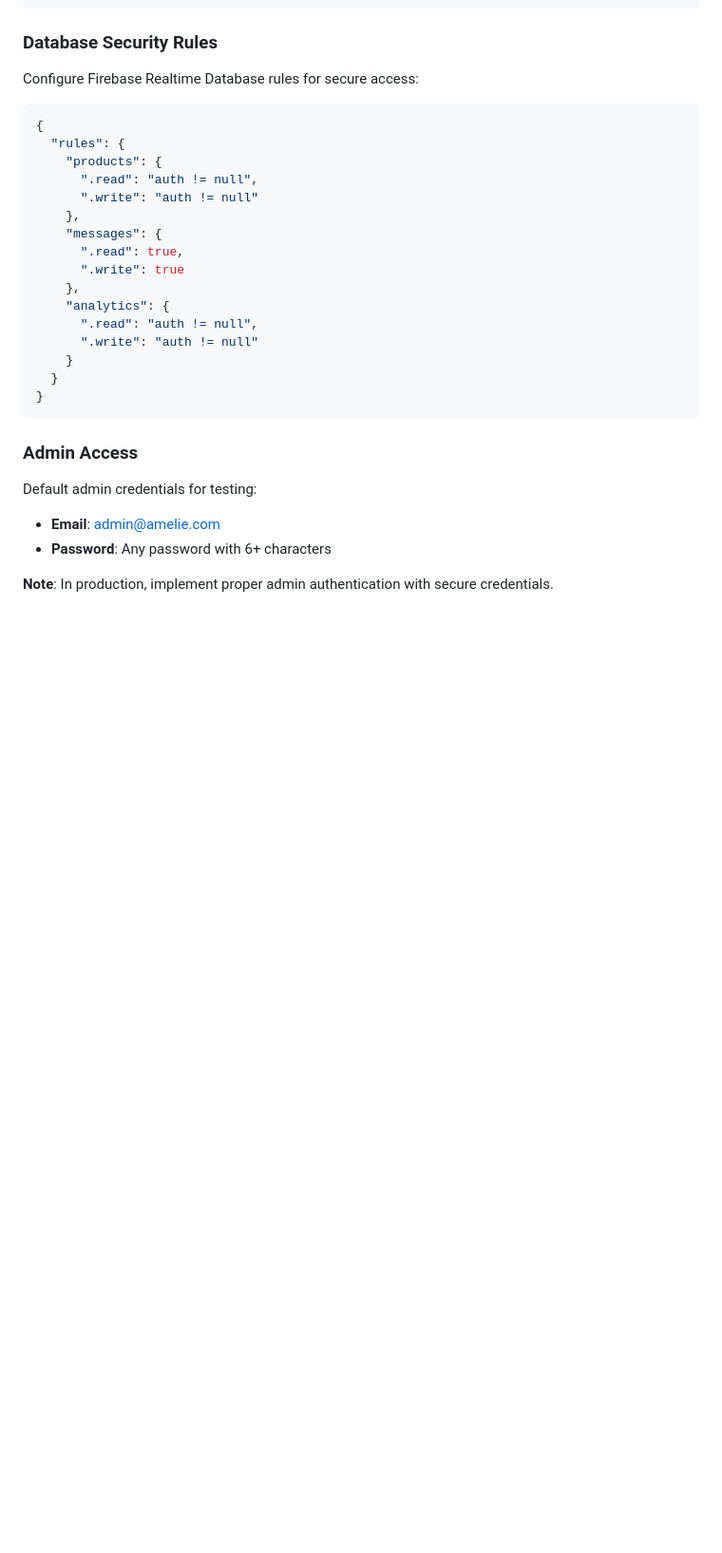
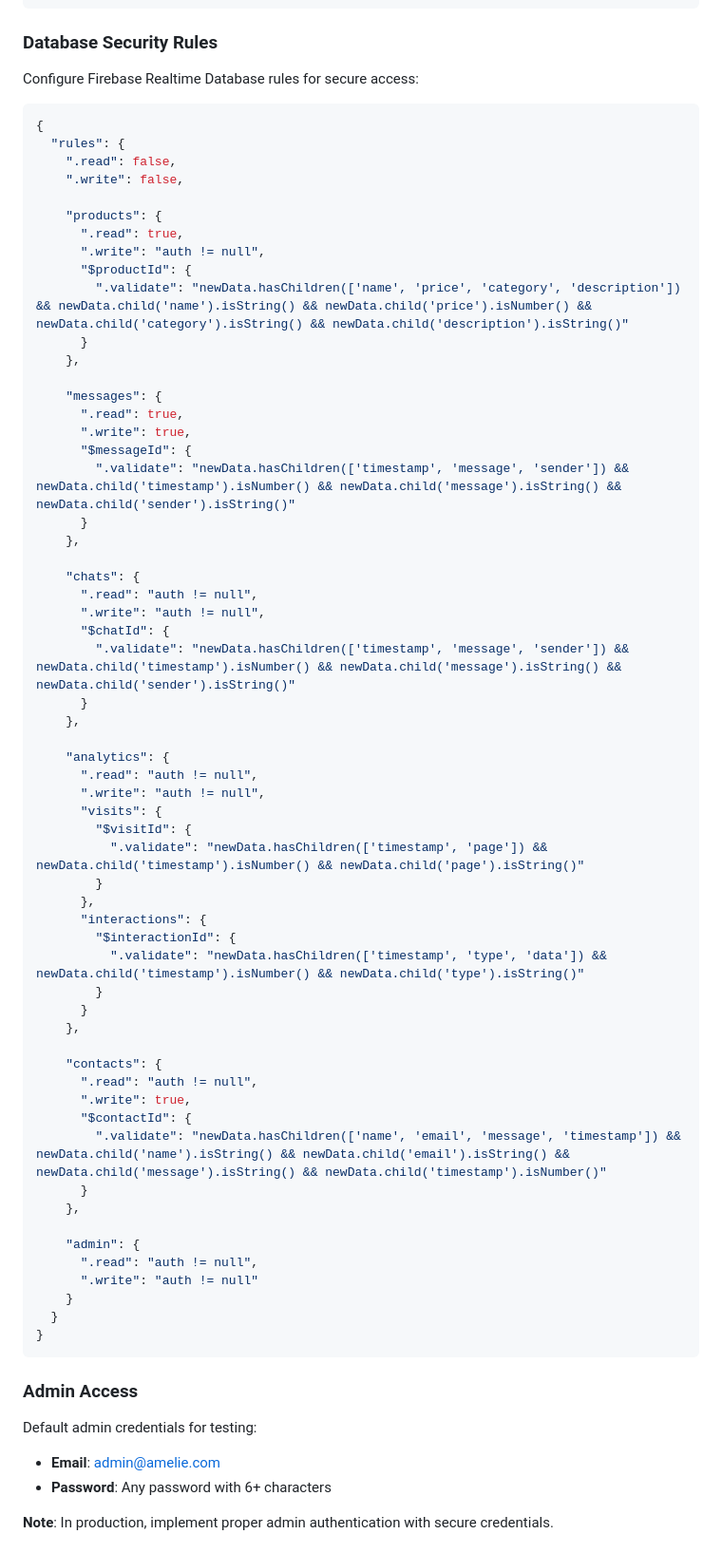
Before and after one commit to MaheshR03/amelie-customer-service-chatbot, a Markdown page: README.md, the part around the change. Shown: that part at 95% size. Rendered like a GitHub page; blank space fills up the shorter version.

````diff
--- a/README.md
+++ b/README.md
@@ -144,15 +144,57 @@ Configure Firebase Realtime Database rules for secure access:
 ```json
 {
   "rules": {
+    ".read": false,
+    ".write": false,
+
     "products": {
-      ".read": "auth != null",
-      ".write": "auth != null"
+      ".read": true,
+      ".write": "auth != null",
+      "$productId": {
+        ".validate": "newData.hasChildren(['name', 'price', 'category', 'description']) && newData.child('name').isString() && newData.child('price').isNumber() && newData.child('category').isString() && newData.child('description').isString()"
+      }
     },
+
     "messages": {
       ".read": true,
-      ".write": true
+      ".write": true,
+      "$messageId": {
+        ".validate": "newData.hasChildren(['timestamp', 'message', 'sender']) && newData.child('timestamp').isNumber() && newData.child('message').isString() && newData.child('sender').isString()"
+      }
     },
+
+    "chats": {
+      ".read": "auth != null",
+      ".write": "auth != null",
+      "$chatId": {
+        ".validate": "newData.hasChildren(['timestamp', 'message', 'sender']) && newData.child('timestamp').isNumber() && newData.child('message').isString() && newData.child('sender').isString()"
+      }
+    },
+
     "analytics": {
+      ".read": "auth != null",
+      ".write": "auth != null",
+      "visits": {
+        "$visitId": {
+          ".validate": "newData.hasChildren(['timestamp', 'page']) && newData.child('timestamp').isNumber() && newData.child('page').isString()"
+        }
+      },
+      "interactions": {
+        "$interactionId": {
+          ".validate": "newData.hasChildren(['timestamp', 'type', 'data']) && newData.child('timestamp').isNumber() && newData.child('type').isString()"
+        }
+      }
+    },
+
+    "contacts": {
+      ".read": "auth != null",
+      ".write": true,
+      "$contactId": {
+        ".validate": "newData.hasChildren(['name', 'email', 'message', 'timestamp']) && newData.child('name').isString() && newData.child('email').isString() && newData.child('message').isString() && newData.child('timestamp').isNumber()"
+      }
+    },
+
+    "admin": {
       ".read": "auth != null",
       ".write": "auth != null"
     }
````
